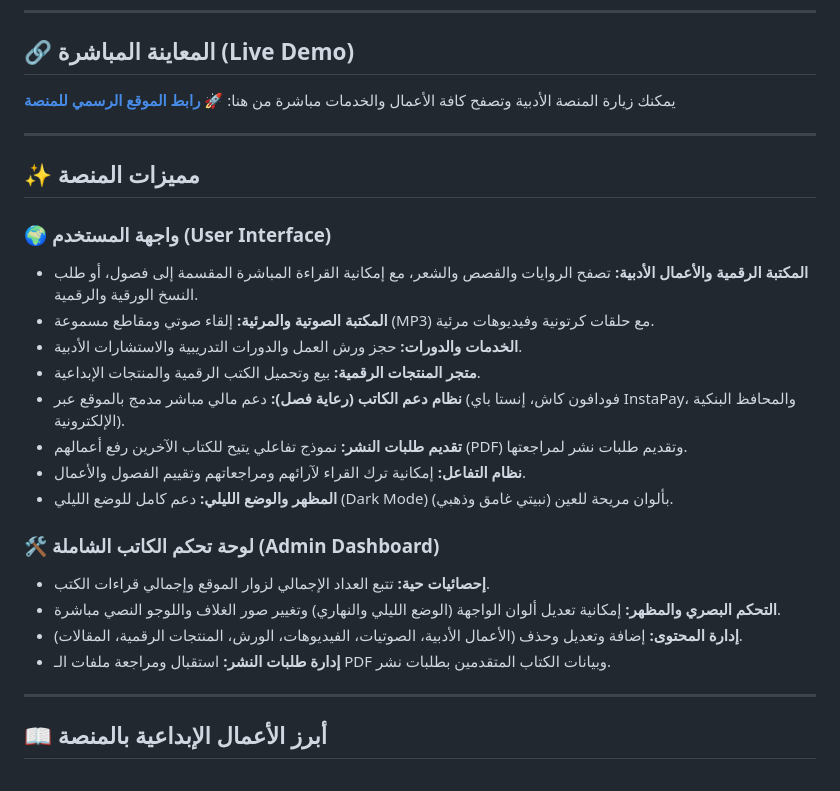
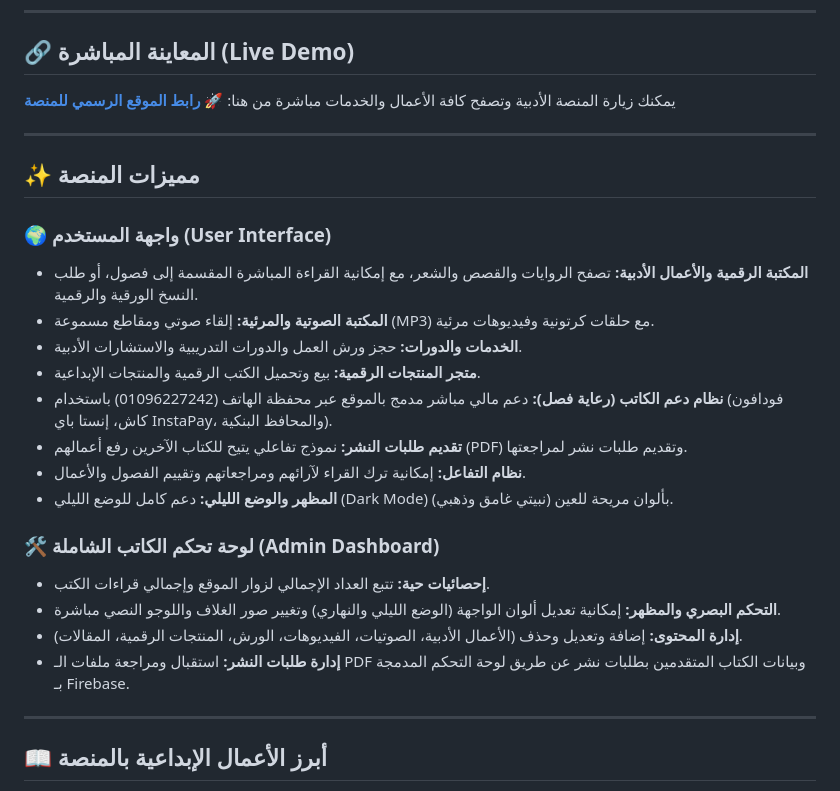
Before and after one commit to saeid-elshwadfy/-, a Markdown page: README.md, the part around one of its changes. Rendered like a GitHub page.

Commit message:
Update links and descriptions in README.md

```diff
--- a/README.md
+++ b/README.md
@@ -18,7 +18,7 @@
 * **المكتبة الصوتية والمرئية:** إلقاء صوتي ومقاطع مسموعة (MP3) مع حلقات كرتونية وفيديوهات مرئية.
 * **الخدمات والدورات:** حجز ورش العمل والدورات التدريبية والاستشارات الأدبية.
 * **متجر المنتجات الرقمية:** بيع وتحميل الكتب الرقمية والمنتجات الإبداعية.
-* **نظام دعم الكاتب (رعاية فصل):** دعم مالي مباشر مدمج بالموقع عبر (فودافون كاش، إنستا باي InstaPay، والمحافظ البنكية الإلكترونية).
+* **نظام دعم الكاتب (رعاية فصل):** دعم مالي مباشر مدمج بالموقع عبر محفظة الهاتف (01096227242) باستخدام (فودافون كاش، إنستا باي InstaPay، والمحافظ البنكية).
 * **تقديم طلبات النشر:** نموذج تفاعلي يتيح للكتاب الآخرين رفع أعمالهم (PDF) وتقديم طلبات نشر لمراجعتها.
 * **نظام التفاعل:** إمكانية ترك القراء لآرائهم ومراجعاتهم وتقييم الفصول والأعمال.
 * **المظهر والوضع الليلي:** دعم كامل للوضع الليلي (Dark Mode) بألوان مريحة للعين (نبيتي غامق وذهبي).
@@ -27,7 +27,7 @@
 * **إحصائيات حية:** تتبع العداد الإجمالي لزوار الموقع وإجمالي قراءات الكتب.
 * **التحكم البصري والمظهر:** إمكانية تعديل ألوان الواجهة (الوضع الليلي والنهاري) وتغيير صور الغلاف واللوجو النصي مباشرة.
 * **إدارة المحتوى:** إضافة وتعديل وحذف (الأعمال الأدبية، الصوتيات، الفيديوهات، الورش، المنتجات الرقمية، المقالات).
-* **إدارة طلبات النشر:** استقبال ومراجعة ملفات الـ PDF وبيانات الكتاب المتقدمين بطلبات نشر.
+* **إدارة طلبات النشر:** استقبال ومراجعة ملفات الـ PDF وبيانات الكتاب المتقدمين بطلبات نشر عن طريق لوحة التحكم المدمجة بـ Firebase.
 
 ---
 
```
Also changed, not shown: other parts of README.md (+1 -1 lines).
